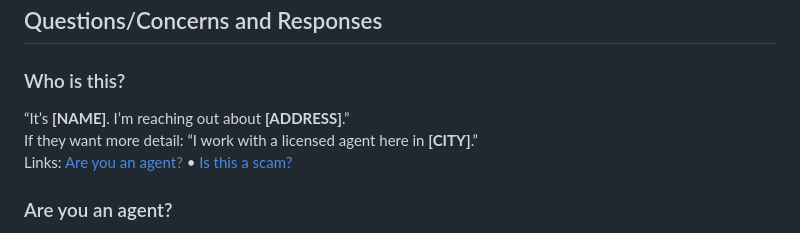
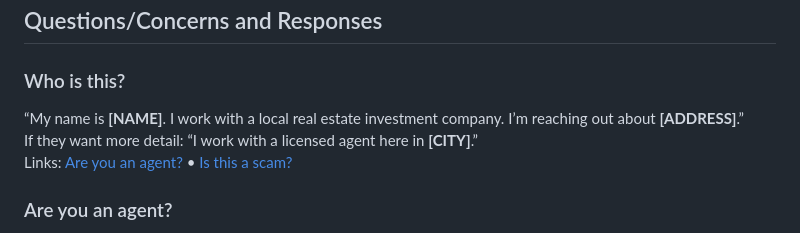
Before and after one commit to Flabadafadis/WSRE-Cold-Calls, a Markdown page: README.md, the part around the change. Drawn GitHub-style.

```diff
--- a/README.md
+++ b/README.md
@@ -53,7 +53,7 @@ If they prefer text/email: [Text or email me.](#text-or-email-me)
 ## Questions/Concerns and Responses
 
 ### Who is this?
-“It’s **[NAME]**. I’m reaching out about **[ADDRESS]**.”
+“My name is **[NAME]**. I work with a local real estate investment company. I’m reaching out about **[ADDRESS]**.”
 If they want more detail: “I work with a licensed agent here in **[CITY]**.”
 Links: [Are you an agent?](#are-you-an-agent) • [Is this a scam?](#is-this-a-scam)
 
```
